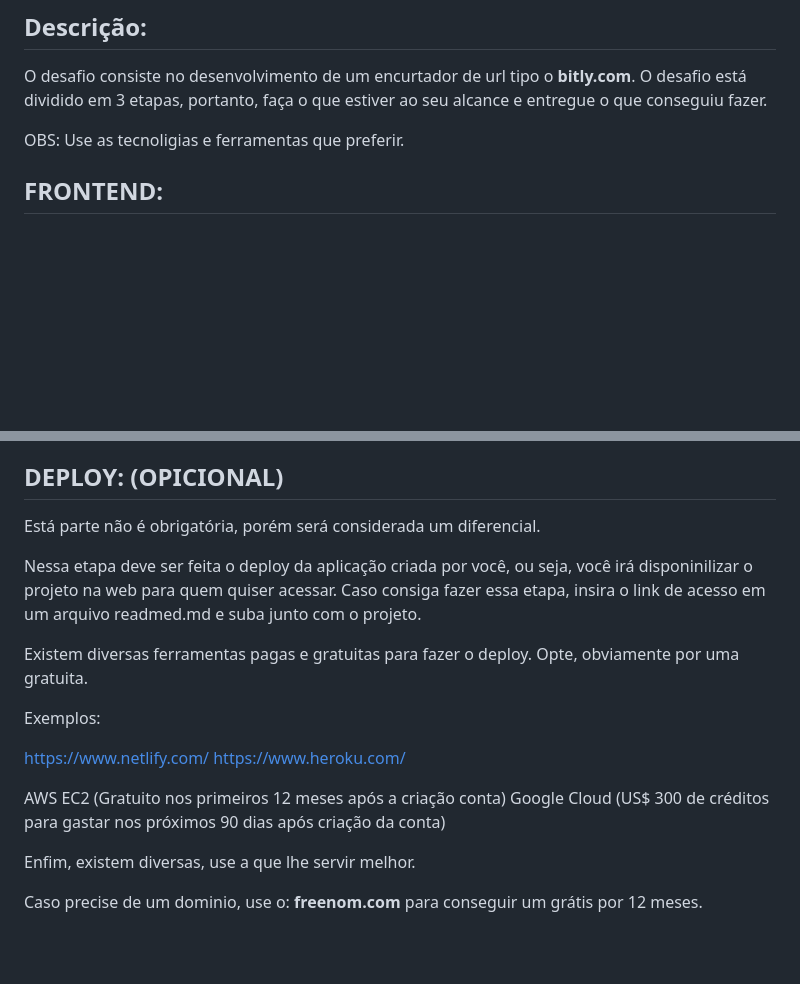
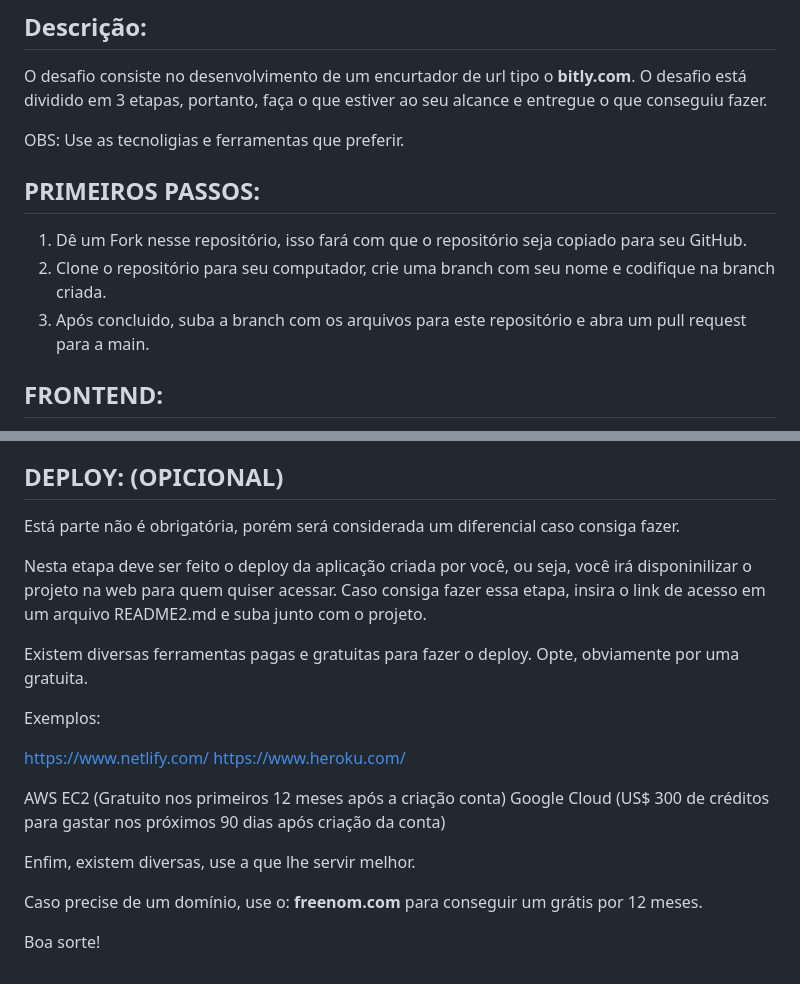
Before and after one commit to vittorfigueiredo/desafio-estagio-moovery, a Markdown page: README.md, 2 parts joined by grey strips. GitHub-like rendering; blank space fills up the shorter version.

```diff
--- a/README.md
+++ b/README.md
@@ -8,6 +8,12 @@ O desafio consiste no desenvolvimento de um encurtador de url tipo o <strong>bit
 O desafio está dividido em 3 etapas, portanto, faça o que estiver ao seu alcance e entregue o que conseguiu fazer.
 
 OBS: Use as tecnoligias e ferramentas que preferir.
+
+## PRIMEIROS PASSOS:
+
+1. Dê um Fork nesse repositório, isso fará com que o repositório seja copiado para seu GitHub.
+2. Clone o repositório para seu computador, crie uma branch com seu nome e codifique na branch criada.
+3. Após concluido, suba a branch com os arquivos para este repositório e abra um pull request para a main.
 
 ## FRONTEND:
 
@@ -54,9 +60,9 @@ O que salvar no banco de dados?
 
 ## DEPLOY: (OPICIONAL)
 
-Está parte não é obrigatória, porém será considerada um diferencial.
+Está parte não é obrigatória, porém será considerada um diferencial caso consiga fazer.
 
-Nessa etapa deve ser feita o deploy da aplicação criada por você, ou seja, você irá disponinilizar o projeto na web para quem quiser acessar. Caso consiga fazer essa etapa, insira o link de acesso em um arquivo readmed.md e suba junto com o projeto.
+Nesta etapa deve ser feito o deploy da aplicação criada por você, ou seja, você irá disponinilizar o projeto na web para quem quiser acessar. Caso consiga fazer essa etapa, insira o link de acesso em um arquivo README2.md e suba junto com o projeto.
 
 Existem diversas ferramentas pagas e gratuitas para fazer o deploy. Opte, obviamente por uma gratuita.
 
@@ -70,4 +76,6 @@ Google Cloud (US$ 300 de créditos para gastar nos próximos 90 dias após cria
 
 Enfim, existem diversas, use a que lhe servir melhor.
 
-Caso precise de um dominio, use o: <strong>freenom.com</strong> para conseguir um grátis por 12 meses.
+Caso precise de um domínio, use o: <strong>freenom.com</strong> para conseguir um grátis por 12 meses.
+
+Boa sorte!
```
